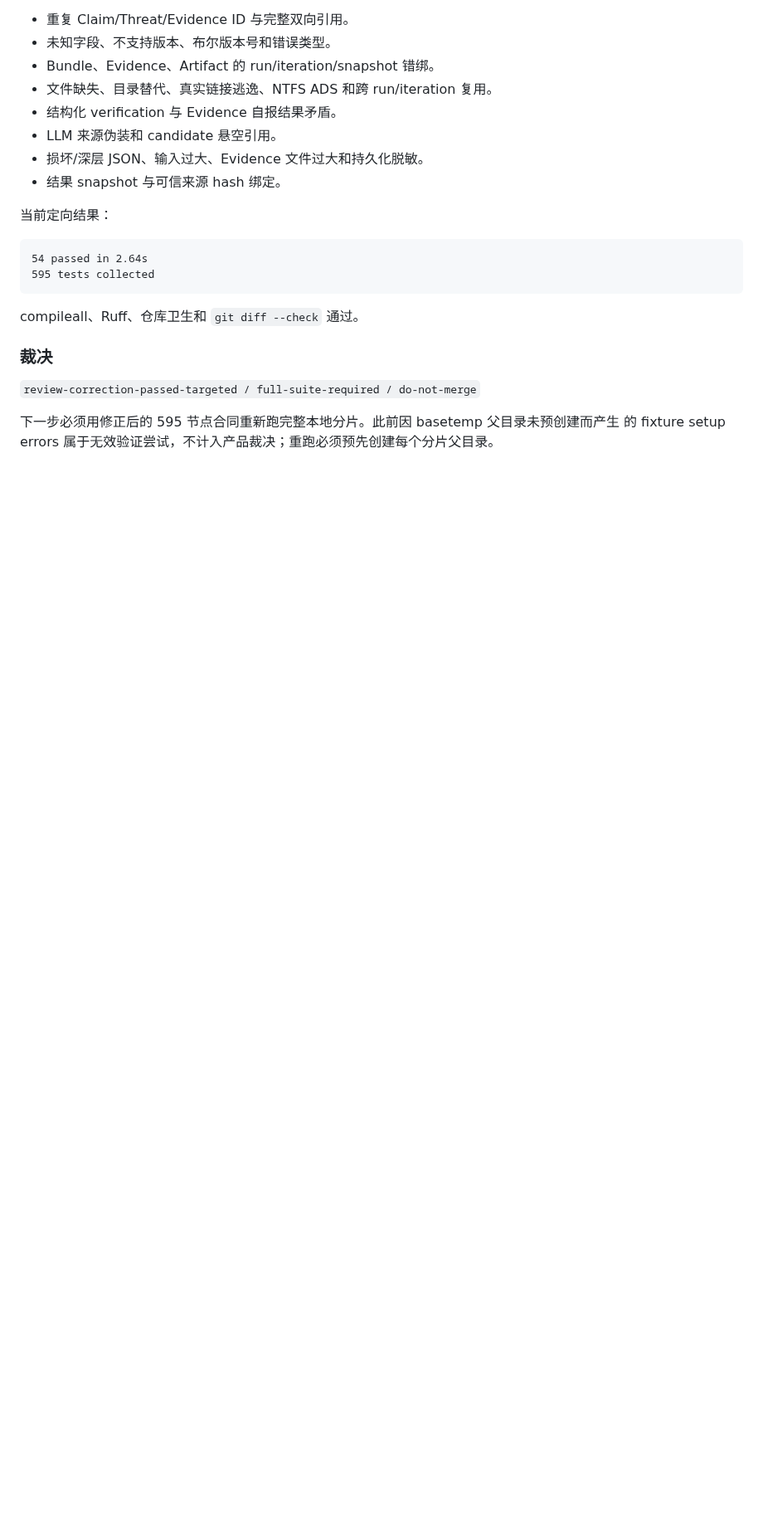
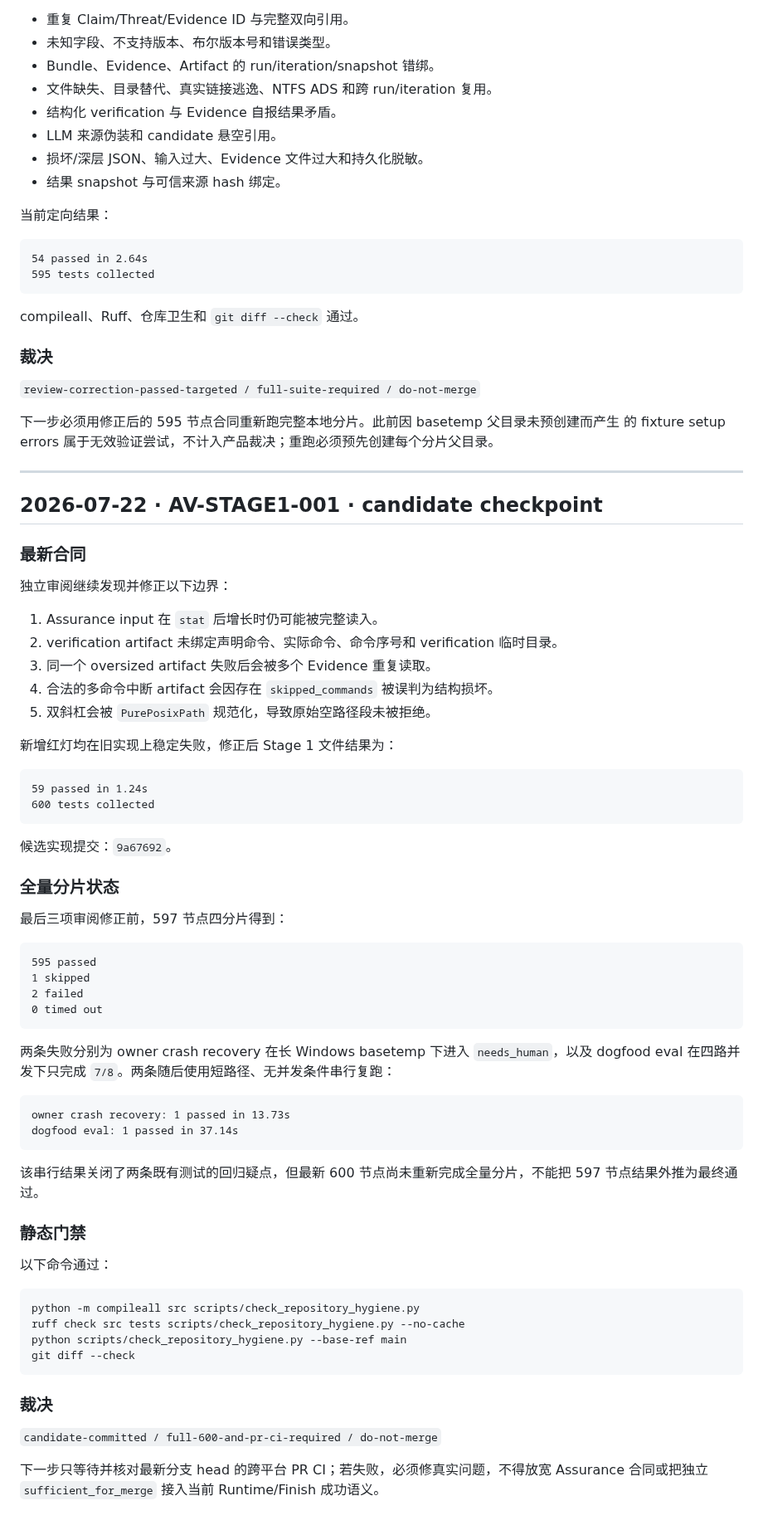
Before and after one commit to aki0225/vegaloom, a Markdown page: eval/assurance-validation.md, the part around the change. Shown at 83% size. Drawn GitHub-style; blank space fills up the shorter version.

Commit message:
docs: record assurance stage 1 handoff

````diff
--- a/eval/assurance-validation.md
+++ b/eval/assurance-validation.md
@@ -1817,3 +1817,66 @@ compileall、Ruff、仓库卫生和 `git diff --check` 通过。
 
 下一步必须用修正后的 595 节点合同重新跑完整本地分片。此前因 basetemp 父目录未预创建而产生
 的 fixture setup errors 属于无效验证尝试，不计入产品裁决；重跑必须预先创建每个分片父目录。
+
+---
+
+## 2026-07-22 · AV-STAGE1-001 · candidate checkpoint
+
+### 最新合同
+
+独立审阅继续发现并修正以下边界：
+
+1. Assurance input 在 `stat` 后增长时仍可能被完整读入。
+2. verification artifact 未绑定声明命令、实际命令、命令序号和 verification 临时目录。
+3. 同一个 oversized artifact 失败后会被多个 Evidence 重复读取。
+4. 合法的多命令中断 artifact 会因存在 `skipped_commands` 被误判为结构损坏。
+5. 双斜杠会被 `PurePosixPath` 规范化，导致原始空路径段未被拒绝。
+
+新增红灯均在旧实现上稳定失败，修正后 Stage 1 文件结果为：
+
+```text
+59 passed in 1.24s
+600 tests collected
+```
+
+候选实现提交：`9a67692`。
+
+### 全量分片状态
+
+最后三项审阅修正前，597 节点四分片得到：
+
+```text
+595 passed
+1 skipped
+2 failed
+0 timed out
+```
+
+两条失败分别为 owner crash recovery 在长 Windows basetemp 下进入 `needs_human`，以及
+dogfood eval 在四路并发下只完成 `7/8`。两条随后使用短路径、无并发条件串行复跑：
+
+```text
+owner crash recovery: 1 passed in 13.73s
+dogfood eval: 1 passed in 37.14s
+```
+
+该串行结果关闭了两条既有测试的回归疑点，但最新 600 节点尚未重新完成全量分片，不能把
+597 节点结果外推为最终通过。
+
+### 静态门禁
+
+以下命令通过：
+
+```text
+python -m compileall src scripts/check_repository_hygiene.py
+ruff check src tests scripts/check_repository_hygiene.py --no-cache
+python scripts/check_repository_hygiene.py --base-ref main
+git diff --check
+```
+
+### 裁决
+
+`candidate-committed / full-600-and-pr-ci-required / do-not-merge`
+
+下一步只等待并核对最新分支 head 的跨平台 PR CI；若失败，必须修真实问题，不得放宽
+Assurance 合同或把独立 `sufficient_for_merge` 接入当前 Runtime/Finish 成功语义。
````
Also changed, not shown: docs/ASSURANCE-STAGE1-HANDOFF.md (added, +138 -0 lines).
